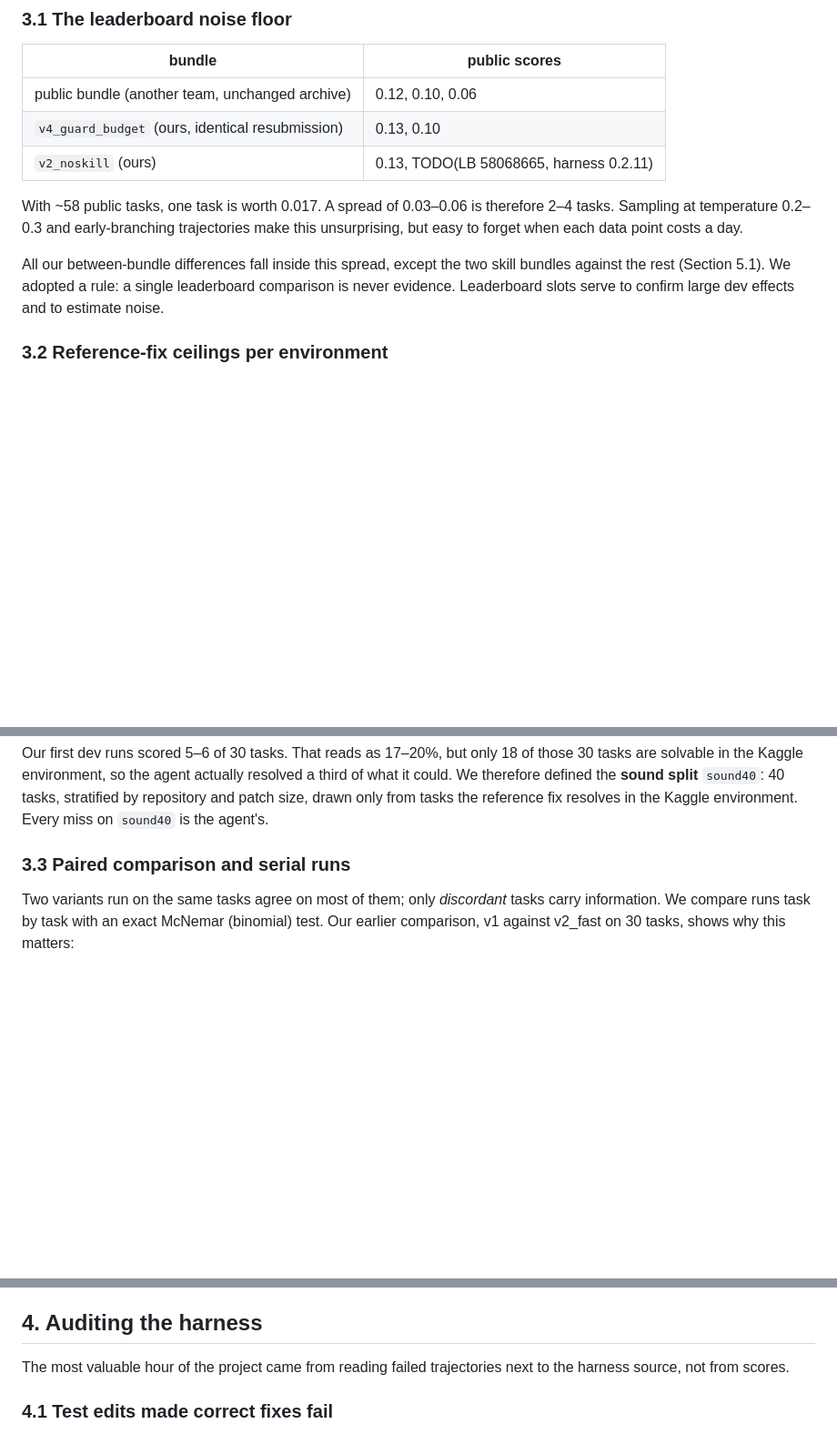
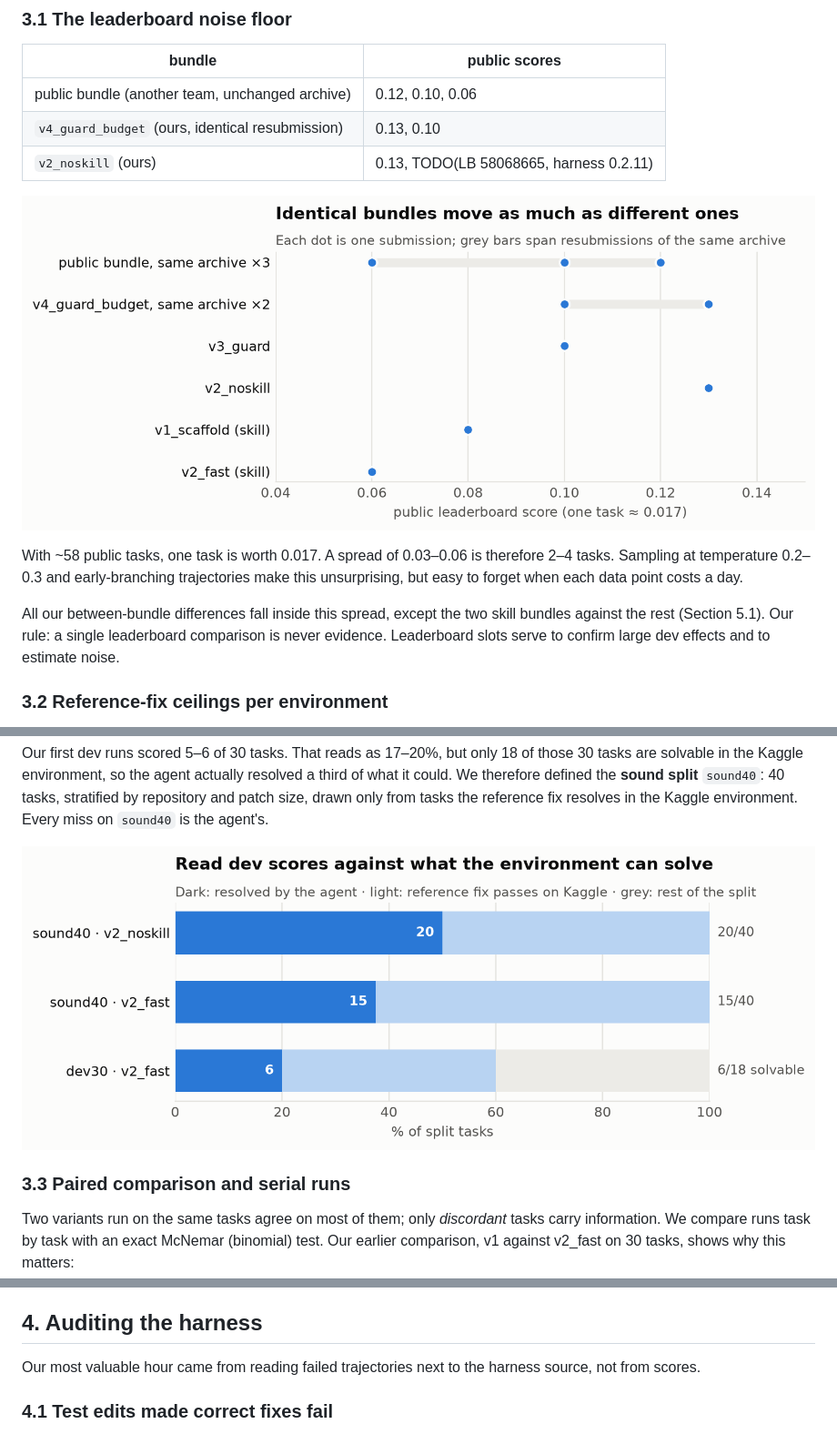
Before and after one commit to SebAustin/gemma4-developer-agent, a Markdown page: docs/paper/writeup.md, 3 parts joined by grey strips. Shown at 91% size. Drawn GitHub-style; pictures changed too: docs/paper/figures/fig1_leaderboard_noise.png (added), docs/paper/figures/fig2_ceilings.png (added); blank space fills up the shorter version.

Commit message:
docs(paper): three figures (LB noise, ceilings, sound40 outcomes)
docs/paper/make_figures.py renders them from numbers in the committed log, with
the validated categorical palette and direct labels; tables stay as the table
view. Paper at 2,999 words.

Co-Authored-By: Claude Opus 5.5 <noreply@anthropic.com>

```diff
--- a/docs/paper/writeup.md
+++ b/docs/paper/writeup.md
@@ -68,9 +68,11 @@ There is no agent code. The harness (`swegemma`/`adk_submission`) compiles the Y
 | `v4_guard_budget` (ours, identical resubmission) | 0.13, 0.10 |
 | `v2_noskill` (ours) | 0.13, TODO(LB 58068665, harness 0.2.11) |
 
+![Figure 1](figures/fig1_leaderboard_noise.png)
+
 With ~58 public tasks, one task is worth 0.017. A spread of 0.03–0.06 is therefore 2–4 tasks. Sampling at temperature 0.2–0.3 and early-branching trajectories make this unsurprising, but easy to forget when each data point costs a day.
 
-All our between-bundle differences fall inside this spread, except the two skill bundles against the rest (Section 5.1). We adopted a rule: a single leaderboard comparison is never evidence. Leaderboard slots serve to confirm large dev effects and to estimate noise.
+All our between-bundle differences fall inside this spread, except the two skill bundles against the rest (Section 5.1). Our rule: a single leaderboard comparison is never evidence. Leaderboard slots serve to confirm large dev effects and to estimate noise.
 
 ### 3.2 Reference-fix ceilings per environment
 
@@ -88,6 +90,8 @@ The Docker number needed two local fixes first:
 Per-task wheel sets that drop the repository's own package and respect its pins raised the oracle from 1/5 to 5/5 on a smoke split.
 
 Our first dev runs scored 5–6 of 30 tasks. That reads as 17–20%, but only 18 of those 30 tasks are solvable in the Kaggle environment, so the agent actually resolved a third of what it could. We therefore defined the **sound split** `sound40`: 40 tasks, stratified by repository and patch size, drawn only from tasks the reference fix resolves in the Kaggle environment. Every miss on `sound40` is the agent's.
+
+![Figure 2](figures/fig2_ceilings.png)
 
 ### 3.3 Paired comparison and serial runs
 
@@ -111,7 +115,7 @@ The run exposed one more way a split can be unsound. `v2_noskill` "resolved" `fa
 
 ## 4. Auditing the harness
 
-The most valuable hour of the project came from reading failed trajectories next to the harness source, not from scores.
+Our most valuable hour came from reading failed trajectories next to the harness source, not from scores.
 
 ### 4.1 Test edits made correct fixes fail
 
```
Also changed, not shown: other parts of docs/paper/writeup.md (+2 -0 lines), docs/paper/figures/fig3_outcomes.png (added), 1 other file.
